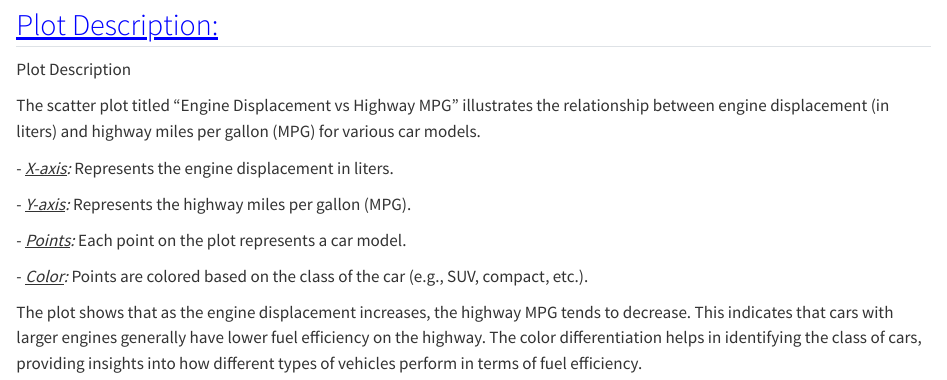
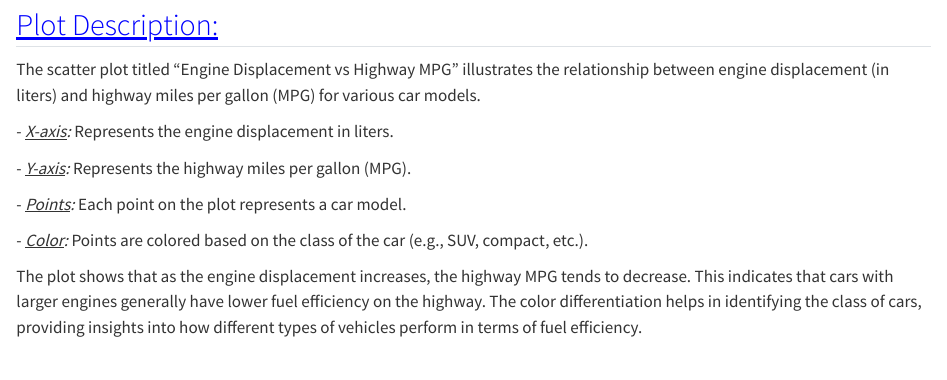
Before and after one commit to shivsucd/gitassignment, a Quarto document (Homework_1_23200782.qmd): the page in a window 1100 px wide, from 1030 px down. Rendered offline with R 4.5, knitr and Pandoc in place of Quarto, with nearby package versions.

Commit message:
Deleted some data from QMD file and added details to get ignore file.

```diff
--- a/Homework_1_23200782.qmd
+++ b/Homework_1_23200782.qmd
@@ -50,7 +50,6 @@ p
 
 ## [Plot Description:]{.underline}
 
-Plot Description
 
 The scatter plot titled "Engine Displacement vs Highway MPG" illustrates the relationship between engine displacement (in liters) and highway miles per gallon (MPG) for various car models.
 
```
Also changed, not shown: 1 other file.
